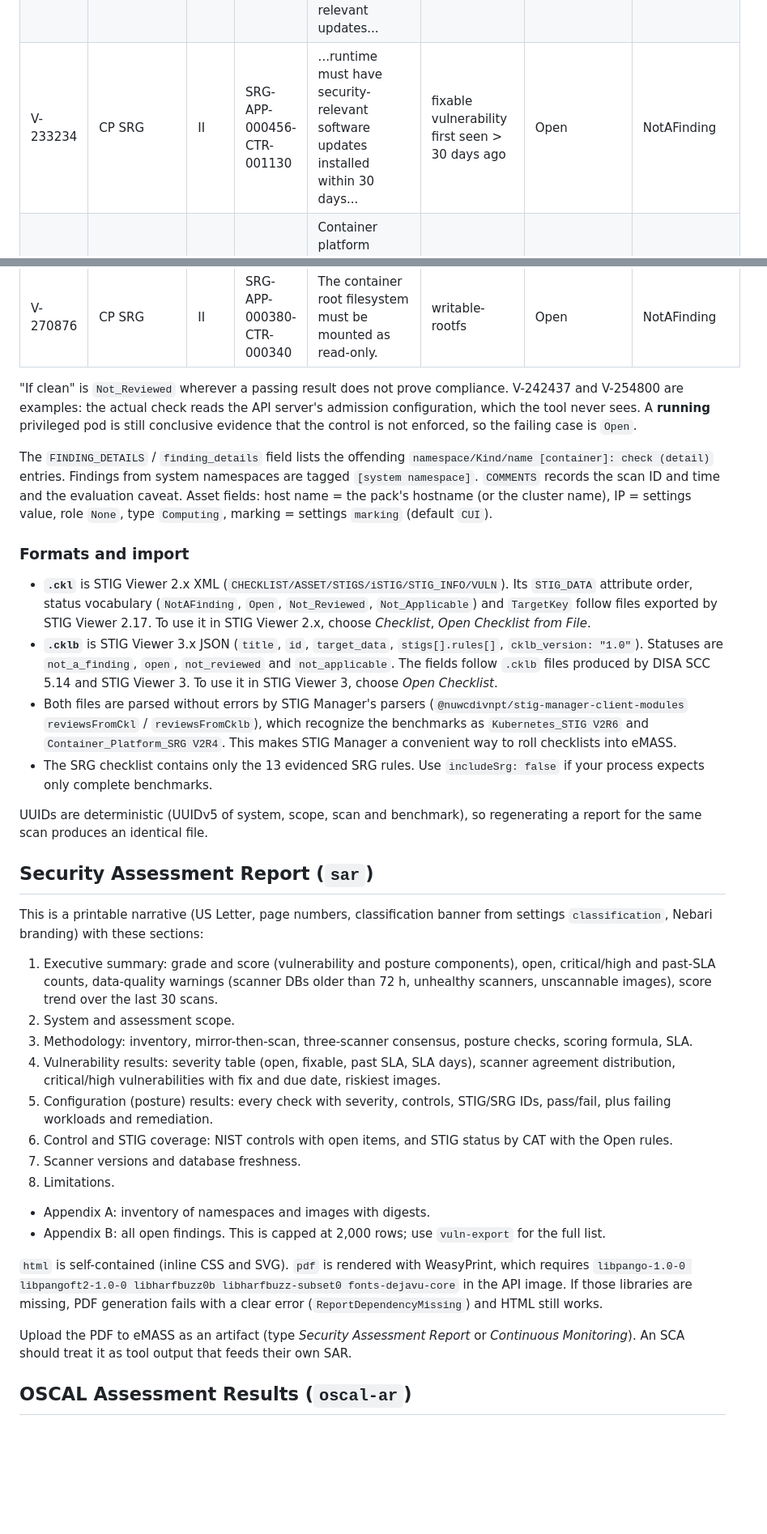
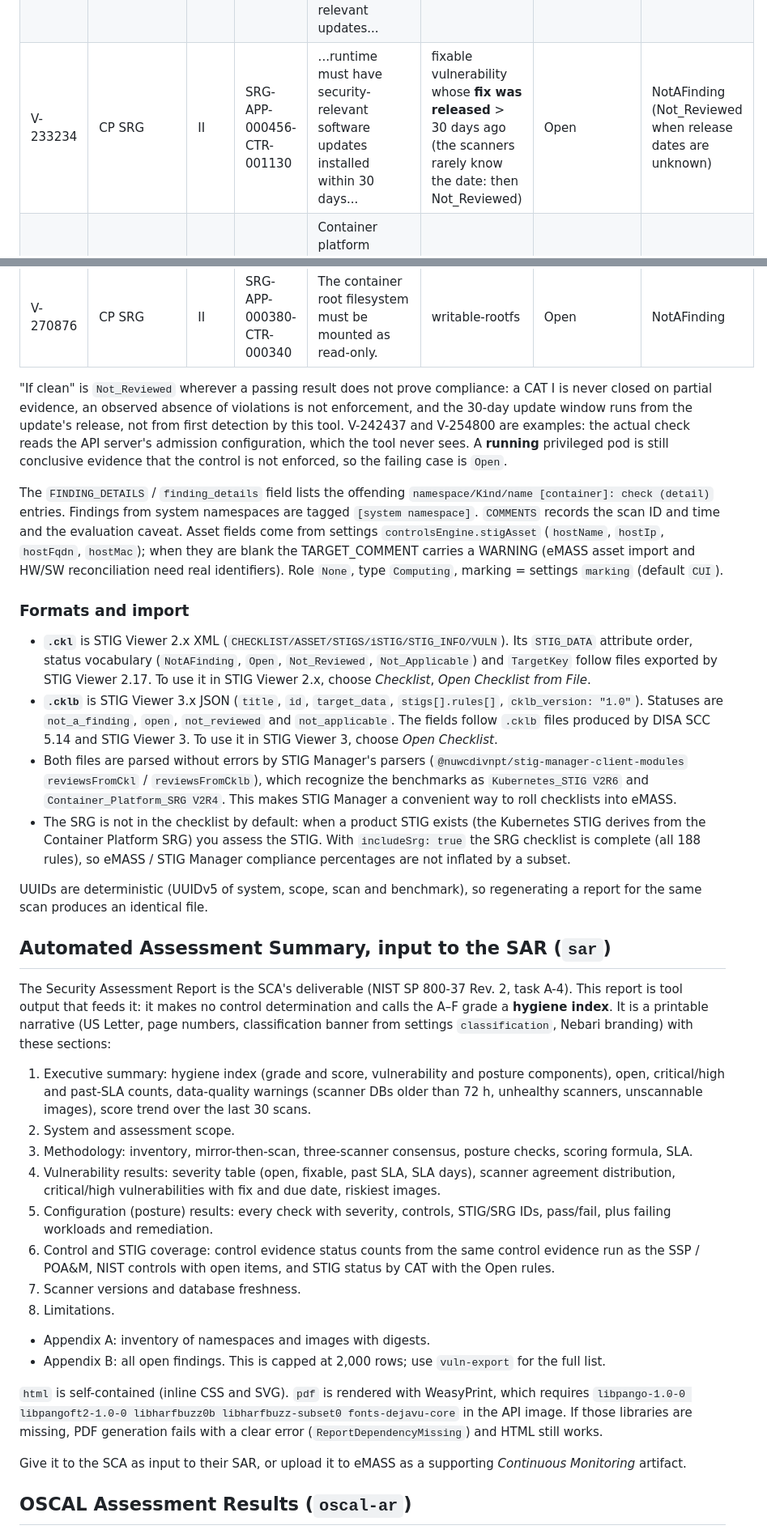
Before and after one commit to brandonrc/nebari-security-posture-pack, a Markdown page: docs/REPORTS.md, 2 parts joined by grey strips. Shown at 81% size. Drawn GitHub-style; blank space fills up the shorter version.

Commit message:
docs: STIG checklist and assessment summary sections match the corrected behavior (compliance M6, M8)
REPORTS.md: complete SRG only with includeSrg, Not_Reviewed instead of false closures (V-242383,
V-233127, V-233163, V-233234), "verify exemption" for PSA-exempt namespaces, asset identifiers
from controlsEngine.stigAsset; the `sar` report is the automated assessment summary that feeds
the SCA's SAR. DESIGN §11 STIG row updated (V2R6).

Co-Authored-By: Claude Fable 5.1 <noreply@anthropic.com>

```diff
--- a/docs/REPORTS.md
+++ b/docs/REPORTS.md
@@ -273,12 +273,14 @@ evaluated rules:
 | V-233222 | CP SRG | II | SRG-APP-000435-CTR-001070 | ...protect against or limit the effects of all types of denial-of-service (DoS) attacks... | no-resource-limits | Open | Not_Reviewed |
 | V-233233 | CP SRG | II | SRG-APP-000456-CTR-001125 | The container platform registry must contain the latest images with most recent security-relevant updates... | any fixable vulnerability | Open | NotAFinding |
-| V-233234 | CP SRG | II | SRG-APP-000456-CTR-001130 | ...runtime must have security-relevant software updates installed within 30 days... | fixable vulnerability first seen > 30 days ago | Open | NotAFinding |
+| V-233234 | CP SRG | II | SRG-APP-000456-CTR-001130 | ...runtime must have security-relevant software updates installed within 30 days... | fixable vulnerability whose **fix was released** > 30 days ago (the scanners rarely know the date: then Not_Reviewed) | Open | NotAFinding (Not_Reviewed when release dates are unknown) |
 | V-233273 | CP SRG | II | SRG-APP-000516-CTR-001325 | Container platform components must be configured in accordance with the security configuration settings... | any of the 16 posture checks (catch-all) | Open | Not_Reviewed |
 | V-233275 | CP SRG | II | SRG-APP-000516-CTR-001335 | The container platform must continuously scan components, containers, and images for vulnerabilities. | scan finished within 7 days with at least one healthy scanner | Open | NotAFinding |
 | V-270875 | CP SRG | II | SRG-APP-000247-CTR-000330 | The container must have resource request limits set. | no-resource-limits, no-resource-requests | Open | NotAFinding |
 | V-270876 | CP SRG | II | SRG-APP-000380-CTR-000340 | The container root filesystem must be mounted as read-only. | writable-rootfs | Open | NotAFinding |
 
-"If clean" is `Not_Reviewed` wherever a passing result does not prove compliance.
+"If clean" is `Not_Reviewed` wherever a passing result does not prove compliance: a CAT I is
+never closed on partial evidence, an observed absence of violations is not enforcement, and the
+30-day update window runs from the update's release, not from first detection by this tool.
 V-242437 and V-254800 are examples: the actual check reads the API server's admission
 configuration, which the tool never sees. A **running** privileged pod is still
 conclusive evidence that the control is not enforced, so the failing case is `Open`.
@@ -286,9 +288,10 @@ conclusive evidence that the control is not enforced, so the failing case is `Op
 The `FINDING_DETAILS` / `finding_details` field lists the offending
 `namespace/Kind/name [container]: check (detail)` entries. Findings from system
 namespaces are tagged `[system namespace]`. `COMMENTS` records the scan ID and time and
-the evaluation caveat. Asset fields: host name = the pack's hostname (or the cluster
-name), IP = settings value, role `None`, type `Computing`, marking = settings
-`marking` (default `CUI`).
+the evaluation caveat. Asset fields come from settings `controlsEngine.stigAsset`
+(`hostName`, `hostIp`, `hostFqdn`, `hostMac`); when they are blank the TARGET_COMMENT carries a
+WARNING (eMASS asset import and HW/SW reconciliation need real identifiers). Role `None`, type
+`Computing`, marking = settings `marking` (default `CUI`).
 
 ### Formats and import
 
@@ -304,18 +307,22 @@ name), IP = settings value, role `None`, type `Computing`, marking = settings
   (`@nuwcdivnpt/stig-manager-client-modules` `reviewsFromCkl` / `reviewsFromCklb`), which
   recognize the benchmarks as `Kubernetes_STIG V2R6` and `Container_Platform_SRG V2R4`.
   This makes STIG Manager a convenient way to roll checklists into eMASS.
-- The SRG checklist contains only the 13 evidenced SRG rules. Use `includeSrg: false` if
-  your process expects only complete benchmarks.
+- The SRG is not in the checklist by default: when a product STIG exists (the Kubernetes STIG
+  derives from the Container Platform SRG) you assess the STIG. With `includeSrg: true` the SRG
+  checklist is complete (all 188 rules), so eMASS / STIG Manager compliance percentages are not
+  inflated by a subset.
 
 UUIDs are deterministic (UUIDv5 of system, scope, scan and benchmark), so regenerating a
 report for the same scan produces an identical file.
 
-## Security Assessment Report (`sar`)
+## Automated Assessment Summary, input to the SAR (`sar`)
 
-This is a printable narrative (US Letter, page numbers, classification banner from
+The Security Assessment Report is the SCA's deliverable (NIST SP 800-37 Rev. 2, task A-4). This
+report is tool output that feeds it: it makes no control determination and calls the A–F grade a
+**hygiene index**. It is a printable narrative (US Letter, page numbers, classification banner from
 settings `classification`, Nebari branding) with these sections:
 
-1. Executive summary: grade and score (vulnerability and posture components), open,
+1. Executive summary: hygiene index (grade and score, vulnerability and posture components), open,
    critical/high and past-SLA counts, data-quality warnings (scanner DBs older than
    72 h, unhealthy scanners, unscannable images), score trend over the last 30 scans.
 2. System and assessment scope.
@@ -326,8 +333,9 @@ settings `classification`, Nebari branding) with these sections:
    images.
 5. Configuration (posture) results: every check with severity, controls, STIG/SRG IDs,
    pass/fail, plus failing workloads and remediation.
-6. Control and STIG coverage: NIST controls with open items, and STIG status by CAT with
-   the Open rules.
+6. Control and STIG coverage: control evidence status counts from the same control evidence
+   run as the SSP / POA&M, NIST controls with open items, and STIG status by CAT with the Open
+   rules.
 7. Scanner versions and database freshness.
 8. Limitations.
 - Appendix A: inventory of namespaces and images with digests.
@@ -339,8 +347,8 @@ requires `libpango-1.0-0 libpangoft2-1.0-0 libharfbuzz0b libharfbuzz-subset0 fon
 image. If those libraries are missing, PDF generation fails with a clear error
 (`ReportDependencyMissing`) and HTML still works.
 
-Upload the PDF to eMASS as an artifact (type *Security Assessment Report* or
-*Continuous Monitoring*). An SCA should treat it as tool output that feeds their own SAR.
+Give it to the SCA as input to their SAR, or upload it to eMASS as a supporting
+*Continuous Monitoring* artifact.
 
 ## OSCAL Assessment Results (`oscal-ar`)
 
```
Also changed, not shown: other parts of docs/REPORTS.md (+6 -6 lines), docs/DESIGN.md (+1 -1 lines).
